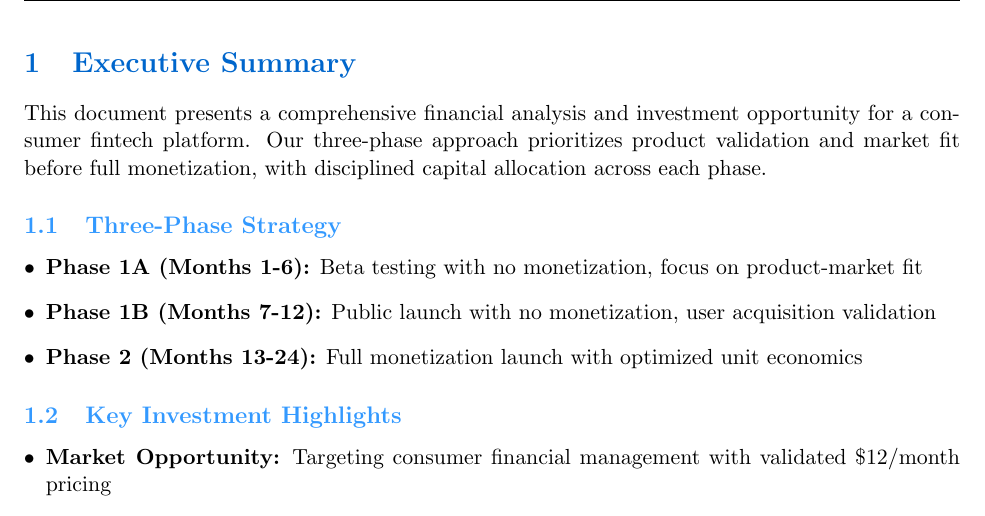
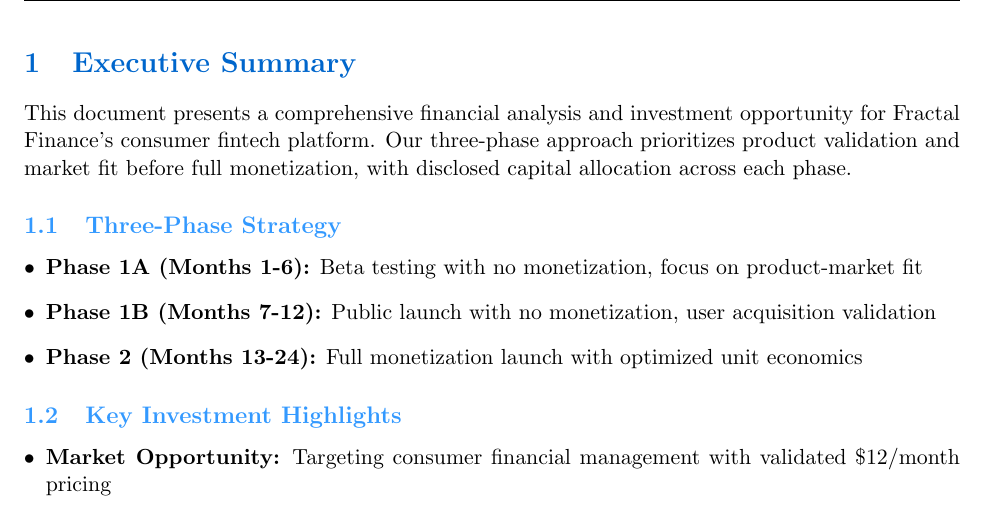
Before and after one commit to Shrey-Varma/fractal-finance, a LaTeX document (Report/investment_report.tex): part of page 3 of 14, cut so that both start at the same text. Compiled offline with pdfLaTeX.

Commit message:
Update investment_report.tex
small updates

```diff
--- a/Report/investment_report.tex
+++ b/Report/investment_report.tex
@@ -90,7 +90,7 @@
 % Executive Summary
 \section{Executive Summary}
 
-This document presents a comprehensive financial analysis and investment opportunity for a consumer fintech platform. Our three-phase approach prioritizes product validation and market fit before full monetization, with disciplined capital allocation across each phase.
+This document presents a comprehensive financial analysis and investment opportunity for Fractal Finance's consumer fintech platform. Our three-phase approach prioritizes product validation and market fit before full monetization, with disclosed capital allocation across each phase.
 
 \subsection{Three-Phase Strategy}
 
```
Also changed, not shown: Report/investment_report.tex (2 more changed lines).
